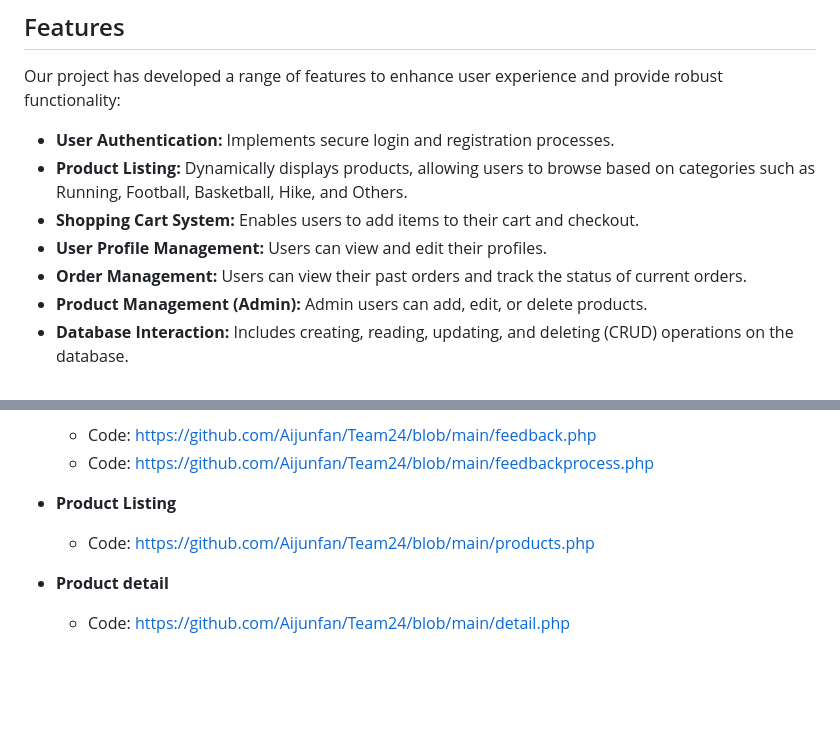
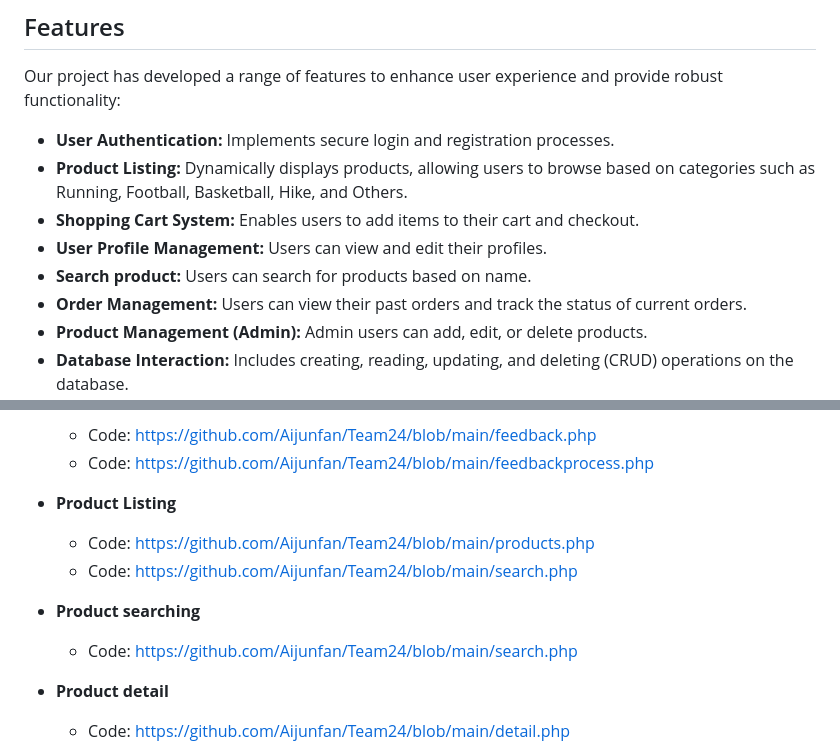
Before and after one commit to Aijunfan/Team24, a Markdown page: read.md, 2 parts joined by grey strips. GitHub-like rendering; blank space fills up the shorter version.

```diff
--- a/read.md
+++ b/read.md
@@ -15,6 +15,7 @@ Our project has developed a range of features to enhance user experience and pro
 - **Product Listing:** Dynamically displays products, allowing users to browse based on categories such as Running, Football, Basketball, Hike, and Others.
 - **Shopping Cart System:** Enables users to add items to their cart and checkout.
 - **User Profile Management:** Users can view and edit their profiles.
+- **Search product:** Users can search for products based on name.
 - **Order Management:** Users can view their past orders and track the status of current orders.
 - **Product Management (Admin):** Admin users can add, edit, or delete products.
 - **Database Interaction:** Includes creating, reading, updating, and deleting (CRUD) operations on the database.
@@ -30,6 +31,9 @@ Our project has developed a range of features to enhance user experience and pro
     - Code: [https://github.com/Aijunfan/Team24/blob/main/feedbackprocess.php]()
 - **Product Listing**
   - Code: [https://github.com/Aijunfan/Team24/blob/main/products.php]()
+  - Code: [https://github.com/Aijunfan/Team24/blob/main/search.php]()
+- **Product searching**
+  - Code: [https://github.com/Aijunfan/Team24/blob/main/search.php]()
 - **Product detail**
   - Code: [https://github.com/Aijunfan/Team24/blob/main/detail.php]()
 - **Shopping Cart System**
```
